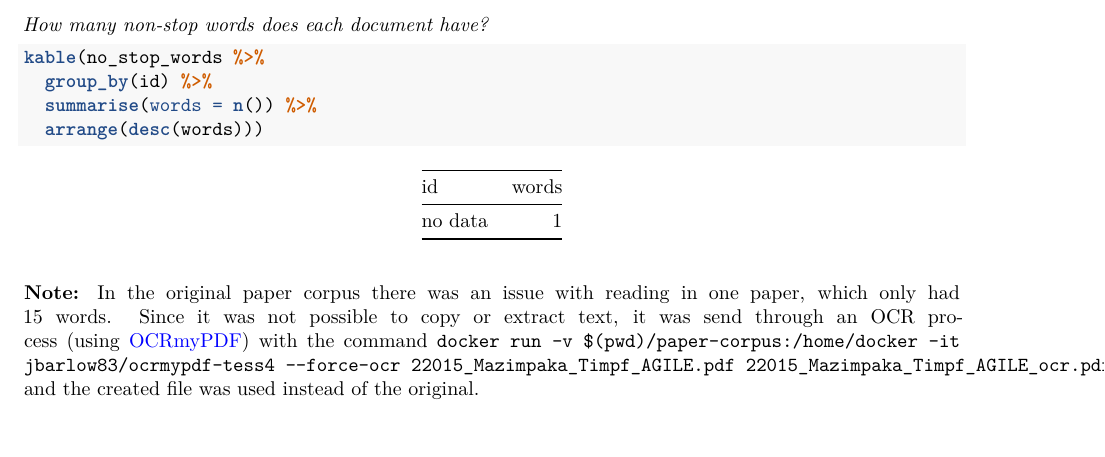
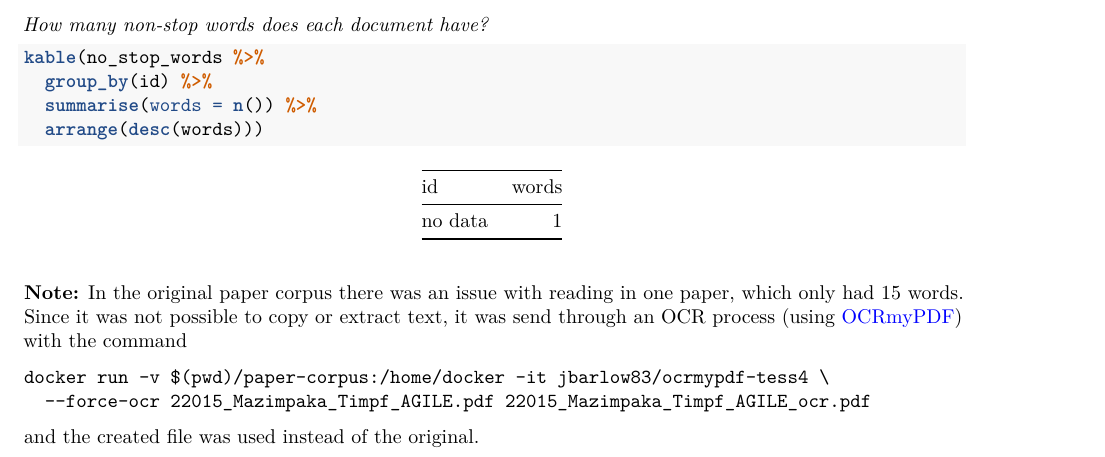
Before and after one commit to nuest/reproducible-research-and-giscience, an R Markdown document (agile-rr-paper-corpus.Rmd): part of page 8 of 28, cut so that both start at the same text. Rendered offline with R 4.5, knitr and Pandoc, then LaTeX, with nearby package versions.

Commit message:
improve formatting for CLI snippet

````diff
--- a/agile-rr-paper-corpus.Rmd
+++ b/agile-rr-paper-corpus.Rmd
@@ -262,7 +262,14 @@ kable(no_stop_words %>%
   arrange(desc(words)))
 ```
 
-**Note:** In the original paper corpus there was an issue with reading in one paper, which only had 15 words. Since it was not possible to copy or extract text, it was send through an OCR process (using [OCRmyPDF](https://github.com/jbarlow83/OCRmyPDF)) with the command `docker run -v $(pwd)/paper-corpus:/home/docker -it jbarlow83/ocrmypdf-tess4 --force-ocr 22015_Mazimpaka_Timpf_AGILE.pdf 22015_Mazimpaka_Timpf_AGILE_ocr.pdf` and the created file was used instead of the original.
+**Note:** In the original paper corpus there was an issue with reading in one paper, which only had 15 words. Since it was not possible to copy or extract text, it was send through an OCR process (using [OCRmyPDF](https://github.com/jbarlow83/OCRmyPDF)) with the command
+
+```
+docker run -v $(pwd)/paper-corpus:/home/docker -it jbarlow83/ocrmypdf-tess4 \
+  --force-ocr 22015_Mazimpaka_Timpf_AGILE.pdf 22015_Mazimpaka_Timpf_AGILE_ocr.pdf
+```
+
+and the created file was used instead of the original.
 
 \newpage
 
````
